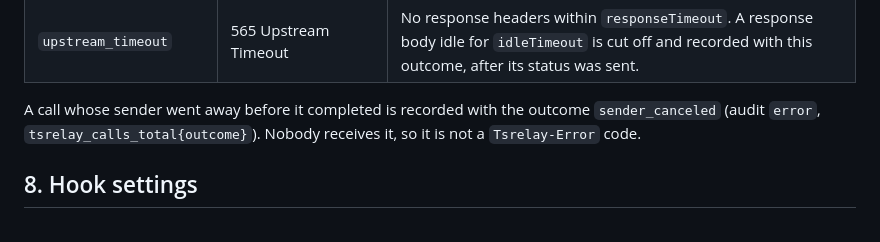
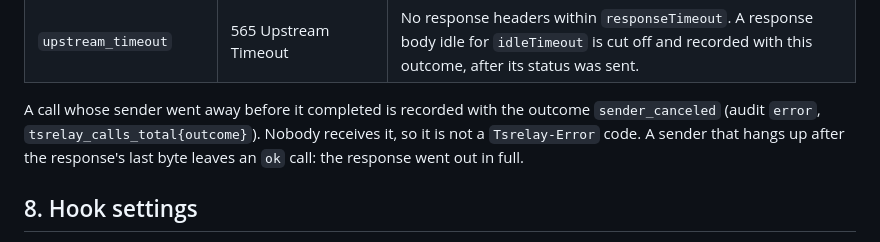
Before and after one commit to Radiergummi/tsrelay, a Markdown page: docs/DESIGN.md, the part around the change. Rendered like a GitHub page.

Commit message:
Say when a call counts as sender_canceled
Co-Authored-By: Claude Opus 5.5 (1M context) <noreply@anthropic.com>
Claude-Session: https://claude.ai/code/session_01Lsz7Y5PA1vLyjWUcYNpCEF

```diff
--- a/docs/DESIGN.md
+++ b/docs/DESIGN.md
@@ -302,7 +302,7 @@ Tunnel and transport failures use statuses of their own, 561 to 565, which no co
 | `upstream_unreachable` | 564 Upstream Unreachable | The CLI could not connect to the local target. The CLI reports this as a 564 with its own `Tsrelay-Error`, which the relay passes through; any other `Tsrelay-Error` from the tunnel is dropped. |
 | `upstream_timeout` | 565 Upstream Timeout | No response headers within `responseTimeout`. A response body idle for `idleTimeout` is cut off and recorded with this outcome, after its status was sent. |
 
-A call whose sender went away before it completed is recorded with the outcome `sender_canceled` (audit `error`, `tsrelay_calls_total{outcome}`). Nobody receives it, so it is not a `Tsrelay-Error` code.
+A call whose sender went away before it completed is recorded with the outcome `sender_canceled` (audit `error`, `tsrelay_calls_total{outcome}`). Nobody receives it, so it is not a `Tsrelay-Error` code. A sender that hangs up after the response's last byte leaves an `ok` call: the response went out in full.
 
 ## 8. Hook settings
 
```
